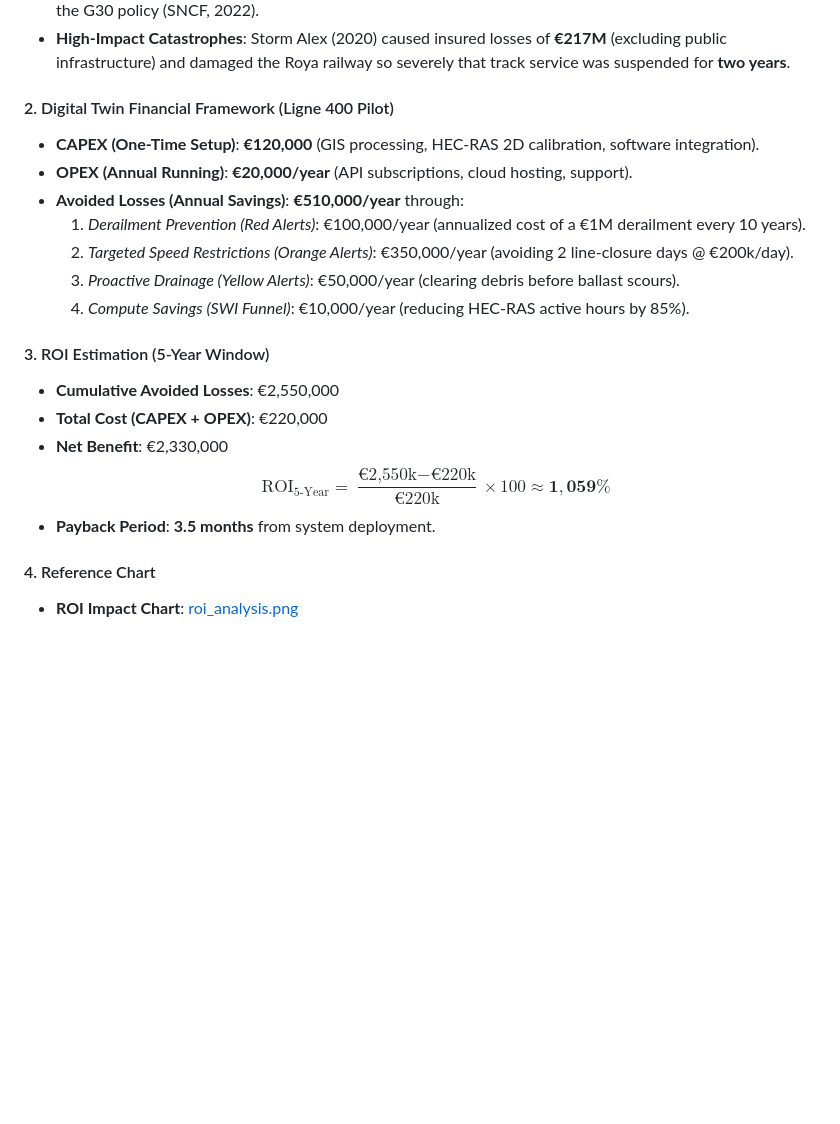
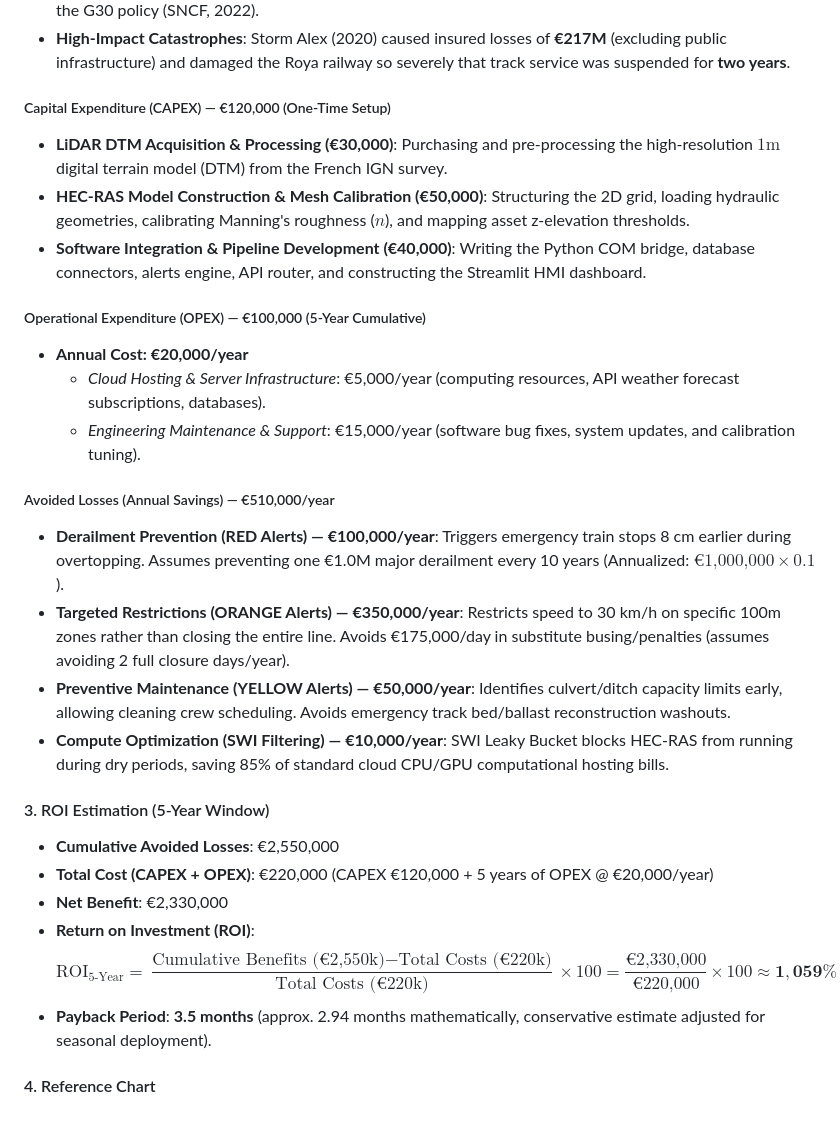
Before and after one commit to tinluan/railway-flood-twin, a Markdown page: docs/note.md, the part around the change. Rendered like a GitHub page; blank space fills up the shorter version.

Commit message:
docs: add detailed itemized breakdown of CAPEX, OPEX, and avoided losses in report and note.md

```diff
--- a/docs/note.md
+++ b/docs/note.md
@@ -691,21 +691,28 @@ The financial justification for the Digital Twin lies in mitigating the costs of
 * **Delay Compensations**: Weather-related delays account for **12% of all TGV passenger compensations** under the G30 policy (SNCF, 2022).
 * **High-Impact Catastrophes**: Storm Alex (2020) caused insured losses of **€217M** (excluding public infrastructure) and damaged the Roya railway so severely that track service was suspended for **two years**.
 
-#### 2. Digital Twin Financial Framework (Ligne 400 Pilot)
-* **CAPEX (One-Time Setup)**: **€120,000** (GIS processing, HEC-RAS 2D calibration, software integration).
-* **OPEX (Annual Running)**: **€20,000/year** (API subscriptions, cloud hosting, support).
-* **Avoided Losses (Annual Savings)**: **€510,000/year** through:
-  1. *Derailment Prevention (Red Alerts)*: €100,000/year (annualized cost of a €1M derailment every 10 years).
-  2. *Targeted Speed Restrictions (Orange Alerts)*: €350,000/year (avoiding 2 line-closure days @ €200k/day).
-  3. *Proactive Drainage (Yellow Alerts)*: €50,000/year (clearing debris before ballast scours).
-  4. *Compute Savings (SWI Funnel)*: €10,000/year (reducing HEC-RAS active hours by 85%).
+##### Capital Expenditure (CAPEX) — €120,000 (One-Time Setup)
+*   **LiDAR DTM Acquisition & Processing (€30,000)**: Purchasing and pre-processing the high-resolution $1\text{m}$ digital terrain model (DTM) from the French IGN survey.
+*   **HEC-RAS Model Construction & Mesh Calibration (€50,000)**: Structuring the 2D grid, loading hydraulic geometries, calibrating Manning's roughness ($n$), and mapping asset z-elevation thresholds.
+*   **Software Integration & Pipeline Development (€40,000)**: Writing the Python COM bridge, database connectors, alerts engine, API router, and constructing the Streamlit HMI dashboard.
+
+##### Operational Expenditure (OPEX) — €100,000 (5-Year Cumulative)
+*   **Annual Cost: €20,000/year**
+    *   *Cloud Hosting & Server Infrastructure*: €5,000/year (computing resources, API weather forecast subscriptions, databases).
+    *   *Engineering Maintenance & Support*: €15,000/year (software bug fixes, system updates, and calibration tuning).
+
+##### Avoided Losses (Annual Savings) — €510,000/year
+*   **Derailment Prevention (RED Alerts) — €100,000/year**: Triggers emergency train stops 8 cm earlier during overtopping. Assumes preventing one €1.0M major derailment every 10 years (Annualized: $\text{€1,000,000} \times 0.1$).
+*   **Targeted Restrictions (ORANGE Alerts) — €350,000/year**: Restricts speed to 30 km/h on specific 100m zones rather than closing the entire line. Avoids €175,000/day in substitute busing/penalties (assumes avoiding 2 full closure days/year).
+*   **Preventive Maintenance (YELLOW Alerts) — €50,000/year**: Identifies culvert/ditch capacity limits early, allowing cleaning crew scheduling. Avoids emergency track bed/ballast reconstruction washouts.
+*   **Compute Optimization (SWI Filtering) — €10,000/year**: SWI Leaky Bucket blocks HEC-RAS from running during dry periods, saving 85% of standard cloud CPU/GPU computational hosting bills.
 
 #### 3. ROI Estimation (5-Year Window)
-* **Cumulative Avoided Losses**: €2,550,000
-* **Total Cost (CAPEX + OPEX)**: €220,000
-* **Net Benefit**: €2,330,000
-$$\text{ROI}_{\text{5-Year}} = \frac{\text{€2,550k} - \text{€220k}}{\text{€220k}} \times 100 \approx \mathbf{1,059\%}$$
-* **Payback Period**: **3.5 months** from system deployment.
+*   **Cumulative Avoided Losses**: €2,550,000
+*   **Total Cost (CAPEX + OPEX)**: €220,000 (CAPEX €120,000 + 5 years of OPEX @ €20,000/year)
+*   **Net Benefit**: €2,330,000
+*   **Return on Investment (ROI)**:
+    $$\text{ROI}_{\text{5-Year}} = \frac{\text{Cumulative Benefits (€2,550k)} - \text{Total Costs (€220k)}}{\text{Total Costs (€220k)}} \times 100 = \frac{\text{€2,330,000}}{\text{€220,000}} \times 100 \approx \mathbf{1,059\%}$$
+*   **Payback Period**: **3.5 months** (approx. 2.94 months mathematically, conservative estimate adjusted for seasonal deployment).
 
 #### 4. Reference Chart
-* **ROI Impact Chart**: [roi_analysis.png](../report/figures/roi_analysis.png)
```
Also changed, not shown: report/drafts/final_report_template.md (+16 -17 lines).
